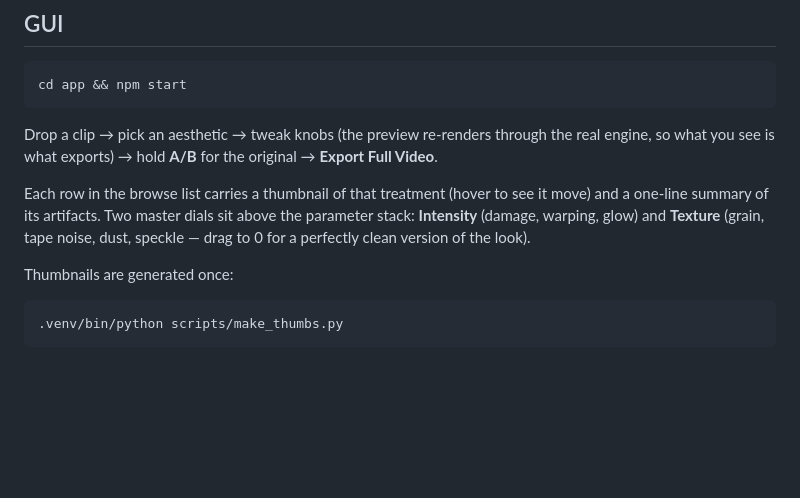
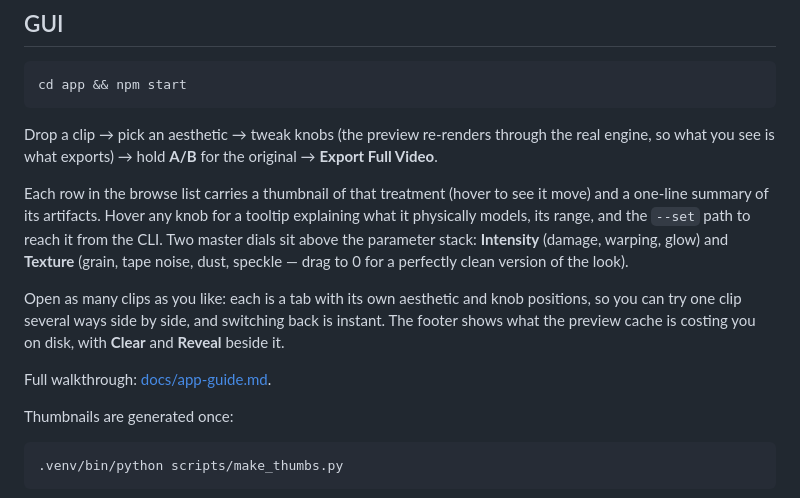
Before and after one commit to heresalexandria/aesthetician, a Markdown page: README.md, the part around the change. Rendered like a GitHub page; blank space fills up the shorter version.

Commit message:
Document the app: sessions/tabs, preview cache, tooltips, master dials
Co-Authored-By: Claude Fable 5 <noreply@anthropic.com>

```diff
--- a/README.md
+++ b/README.md
@@ -58,9 +58,18 @@ real engine, so what you see is what exports) → hold **A/B** for the original
 **Export Full Video**.
 
 Each row in the browse list carries a thumbnail of that treatment (hover to see it
-move) and a one-line summary of its artifacts. Two master dials sit above the
-parameter stack: **Intensity** (damage, warping, glow) and **Texture** (grain,
-tape noise, dust, speckle — drag to 0 for a perfectly clean version of the look).
+move) and a one-line summary of its artifacts. Hover any knob for a tooltip
+explaining what it physically models, its range, and the `--set` path to reach it
+from the CLI. Two master dials sit above the parameter stack: **Intensity**
+(damage, warping, glow) and **Texture** (grain, tape noise, dust, speckle — drag
+to 0 for a perfectly clean version of the look).
+
+Open as many clips as you like: each is a tab with its own aesthetic and knob
+positions, so you can try one clip several ways side by side, and switching back
+is instant. The footer shows what the preview cache is costing you on disk, with
+**Clear** and **Reveal** beside it.
+
+Full walkthrough: [docs/app-guide.md](docs/app-guide.md).
 
 Thumbnails are generated once:
 
```
Also changed, not shown: docs/app-guide.md (added, +75 -0 lines).
